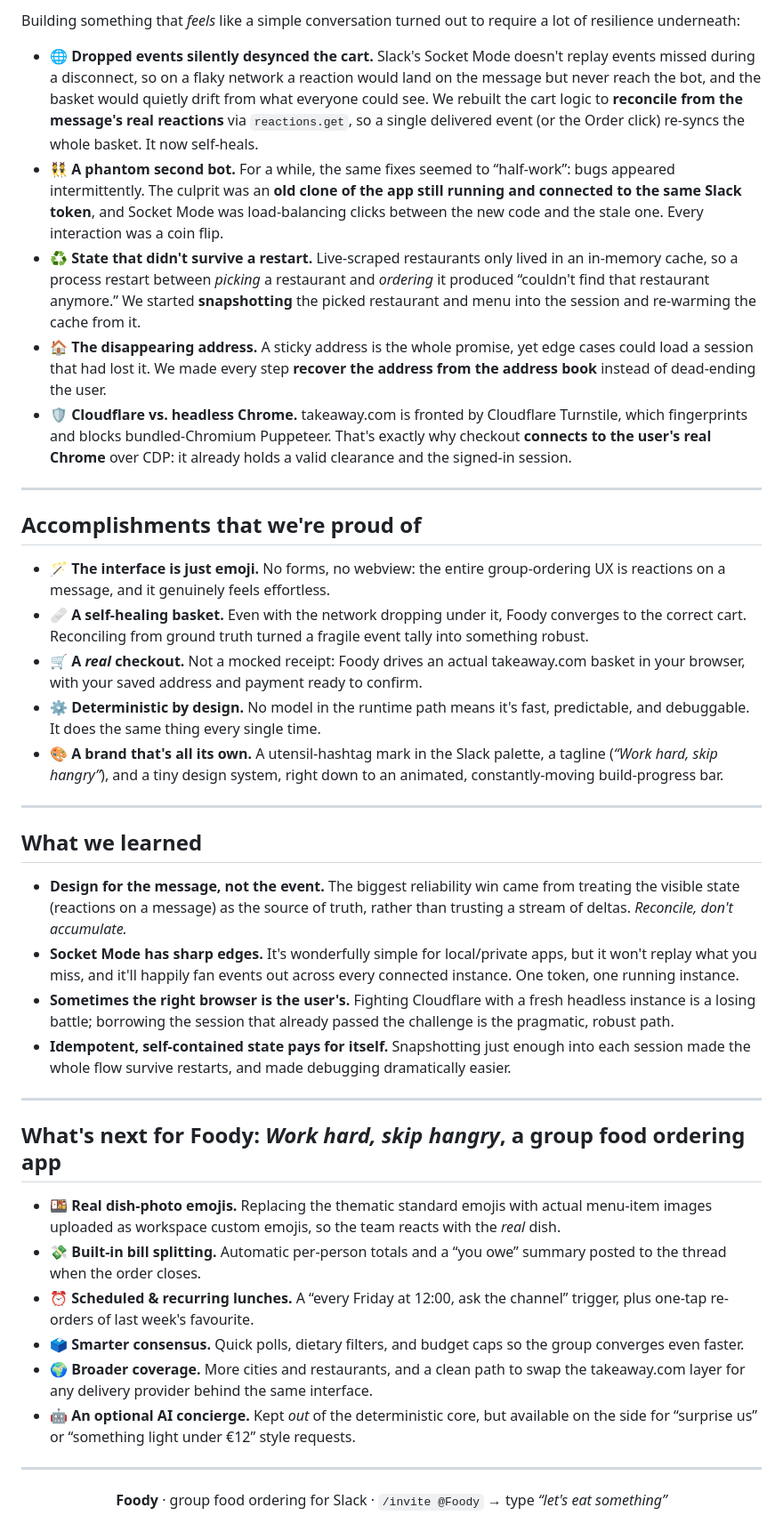
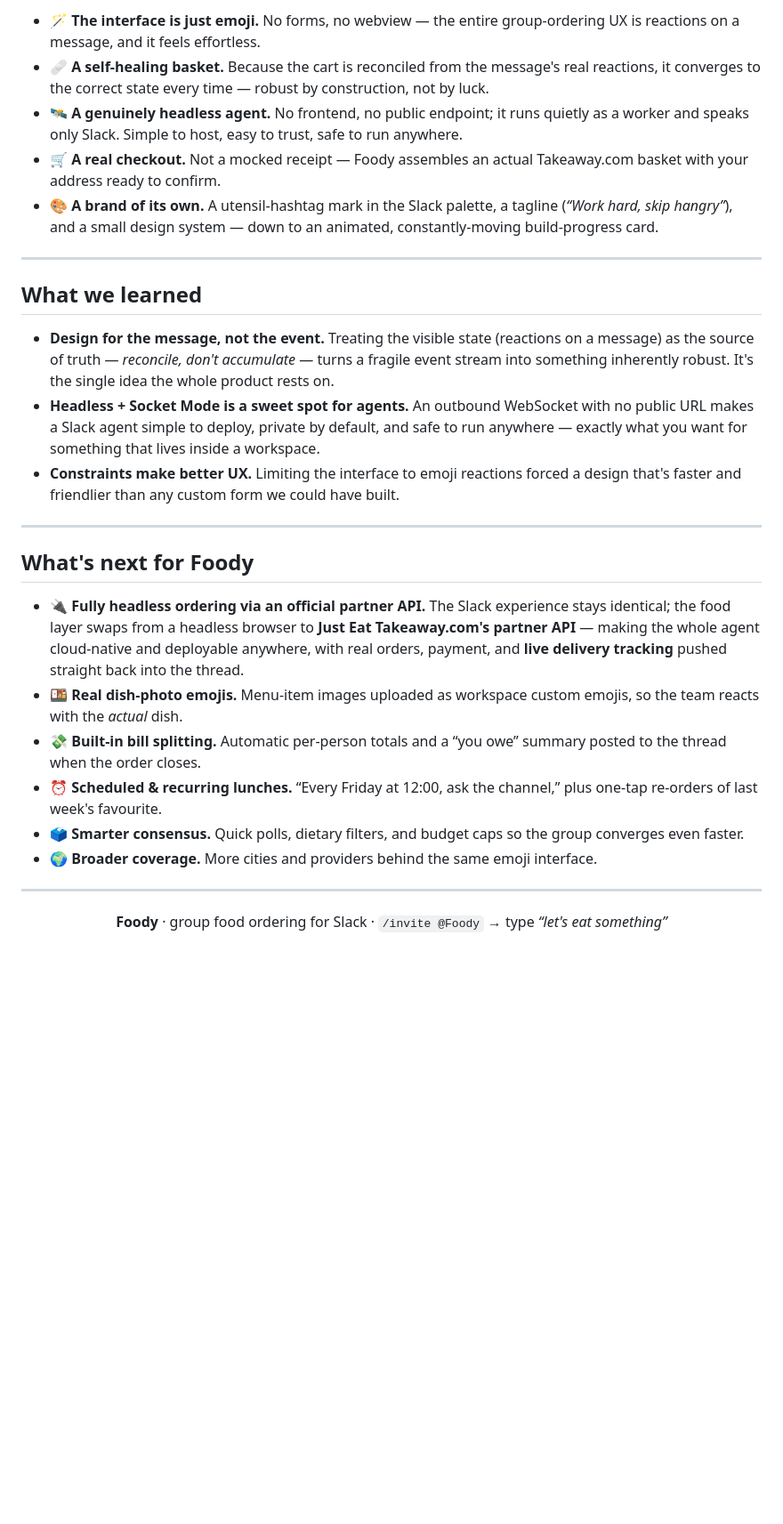
Before and after one commit to tdries/Foody-Slack-Hackathon-Submission, a Markdown page: docs/DEVPOST.md, the part around one of its changes. Shown at 89% size. Rendered like a GitHub page; blank space fills up the shorter version.

```diff
--- a/docs/DEVPOST.md
+++ b/docs/DEVPOST.md
@@ -60,41 +61,28 @@ A few design choices we leaned on:
 
-Building something that *feels* like a simple conversation turned out to require a lot of resilience underneath:
-
-- **🌐 Dropped events silently desynced the cart.** Slack's Socket Mode doesn't replay events missed during a disconnect, so on a flaky network a reaction would land on the message but never reach the bot, and the basket would quietly drift from what everyone could see. We rebuilt the cart logic to **reconcile from the message's real reactions** via `reactions.get`, so a single delivered event (or the Order click) re-syncs the whole basket. It now self-heals.
-- **👯 A phantom second bot.** For a while, the same fixes seemed to “half-work”: bugs appeared intermittently. The culprit was an **old clone of the app still running and connected to the same Slack token**, and Socket Mode was load-balancing clicks between the new code and the stale one. Every interaction was a coin flip.
-- **♻️ State that didn't survive a restart.** Live-scraped restaurants only lived in an in-memory cache, so a process restart between *picking* a restaurant and *ordering* it produced “couldn't find that restaurant anymore.” We started **snapshotting** the picked restaurant and menu into the session and re-warming the cache from it.
-- **🏠 The disappearing address.** A sticky address is the whole promise, yet edge cases could load a session that had lost it. We made every step **recover the address from the address book** instead of dead-ending the user.
-- **🛡️ Cloudflare vs. headless Chrome.** takeaway.com is fronted by Cloudflare Turnstile, which fingerprints and blocks bundled-Chromium Puppeteer. That's exactly why checkout **connects to the user's real Chrome** over CDP: it already holds a valid clearance and the signed-in session.
-
----
-
-## Accomplishments that we're proud of
-
-- **🪄 The interface is just emoji.** No forms, no webview: the entire group-ordering UX is reactions on a message, and it genuinely feels effortless.
-- **🩹 A self-healing basket.** Even with the network dropping under it, Foody converges to the correct cart. Reconciling from ground truth turned a fragile event tally into something robust.
-- **🛒 A *real* checkout.** Not a mocked receipt: Foody drives an actual takeaway.com basket in your browser, with your saved address and payment ready to confirm.
-- **⚙️ Deterministic by design.** No model in the runtime path means it's fast, predictable, and debuggable. It does the same thing every single time.
-- **🎨 A brand that's all its own.** A utensil-hashtag mark in the Slack palette, a tagline (*“Work hard, skip hangry”*), and a tiny design system, right down to an animated, constantly-moving build-progress bar.
+- **🪄 The interface is just emoji.** No forms, no webview — the entire group-ordering UX is reactions on a message, and it feels effortless.
+- **🩹 A self-healing basket.** Because the cart is reconciled from the message's real reactions, it converges to the correct state every time — robust by construction, not by luck.
+- **🛰️ A genuinely headless agent.** No frontend, no public endpoint; it runs quietly as a worker and speaks only Slack. Simple to host, easy to trust, safe to run anywhere.
+- **🛒 A real checkout.** Not a mocked receipt — Foody assembles an actual Takeaway.com basket with your address ready to confirm.
+- **🎨 A brand of its own.** A utensil-hashtag mark in the Slack palette, a tagline (*“Work hard, skip hangry”*), and a small design system — down to an animated, constantly-moving build-progress card.
 
 ---
 
 ## What we learned
 
-- **Design for the message, not the event.** The biggest reliability win came from treating the visible state (reactions on a message) as the source of truth, rather than trusting a stream of deltas. *Reconcile, don't accumulate.*
-- **Socket Mode has sharp edges.** It's wonderfully simple for local/private apps, but it won't replay what you miss, and it'll happily fan events out across every connected instance. One token, one running instance.
-- **Sometimes the right browser is the user's.** Fighting Cloudflare with a fresh headless instance is a losing battle; borrowing the session that already passed the challenge is the pragmatic, robust path.
-- **Idempotent, self-contained state pays for itself.** Snapshotting just enough into each session made the whole flow survive restarts, and made debugging dramatically easier.
+- **Design for the message, not the event.** Treating the visible state (reactions on a message) as the source of truth — *reconcile, don't accumulate* — turns a fragile event stream into something inherently robust. It's the single idea the whole product rests on.
+- **Headless + Socket Mode is a sweet spot for agents.** An outbound WebSocket with no public URL makes a Slack agent simple to deploy, private by default, and safe to run anywhere — exactly what you want for something that lives inside a workspace.
+- **Constraints make better UX.** Limiting the interface to emoji reactions forced a design that's faster and friendlier than any custom form we could have built.
 
 ---
 
-## What's next for Foody: *Work hard, skip hangry*, a group food ordering app
+## What's next for Foody
 
-- **🍱 Real dish-photo emojis.** Replacing the thematic standard emojis with actual menu-item images uploaded as workspace custom emojis, so the team reacts with the *real* dish.
+- **🔌 Fully headless ordering via an official partner API.** The Slack experience stays identical; the food layer swaps from a headless browser to **Just Eat Takeaway.com's partner API** — making the whole agent cloud-native and deployable anywhere, with real orders, payment, and **live delivery tracking** pushed straight back into the thread.
+- **🍱 Real dish-photo emojis.** Menu-item images uploaded as workspace custom emojis, so the team reacts with the *actual* dish.
 - **💸 Built-in bill splitting.** Automatic per-person totals and a “you owe” summary posted to the thread when the order closes.
-- **⏰ Scheduled & recurring lunches.** A “every Friday at 12:00, ask the channel” trigger, plus one-tap re-orders of last week's favourite.
+- **⏰ Scheduled & recurring lunches.** “Every Friday at 12:00, ask the channel,” plus one-tap re-orders of last week's favourite.
 - **🗳️ Smarter consensus.** Quick polls, dietary filters, and budget caps so the group converges even faster.
-- **🌍 Broader coverage.** More cities and restaurants, and a clean path to swap the takeaway.com layer for any delivery provider behind the same interface.
-- **🤖 An optional AI concierge.** Kept *out* of the deterministic core, but available on the side for “surprise us” or “something light under €12” style requests.
+- **🌍 Broader coverage.** More cities and providers behind the same emoji interface.
 
 <div align="center">
 
```
Also changed, not shown: other parts of docs/DEVPOST.md (+23 -22 lines), README.md (+11 -5 lines), SECURITY.md (added, +27 -0 lines), docs/assets/foody-banner.png (added), 4 other files.
